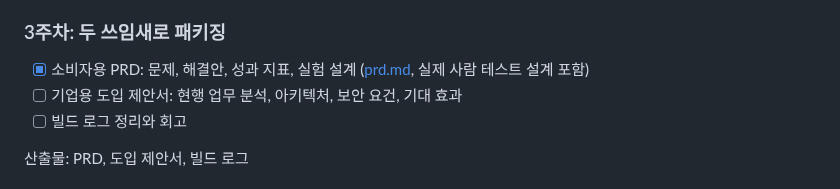
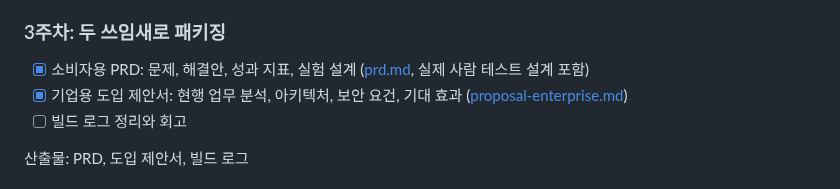
Before and after one commit to Jeon-ChaeA/fineprint, a Markdown page: docs/roadmap.md, the part around the change. Rendered like a GitHub page.

```diff
--- a/docs/roadmap.md
+++ b/docs/roadmap.md
@@ -48,7 +48,7 @@
 ### 3주차: 두 쓰임새로 패키징
 
 - [x] 소비자용 PRD: 문제, 해결안, 성과 지표, 실험 설계 ([prd.md](prd.md), 실제 사람 테스트 설계 포함)
-- [ ] 기업용 도입 제안서: 현행 업무 분석, 아키텍처, 보안 요건, 기대 효과
+- [x] 기업용 도입 제안서: 현행 업무 분석, 아키텍처, 보안 요건, 기대 효과 ([proposal-enterprise.md](proposal-enterprise.md))
 - [ ] 빌드 로그 정리와 회고
 
 산출물: PRD, 도입 제안서, 빌드 로그
```
